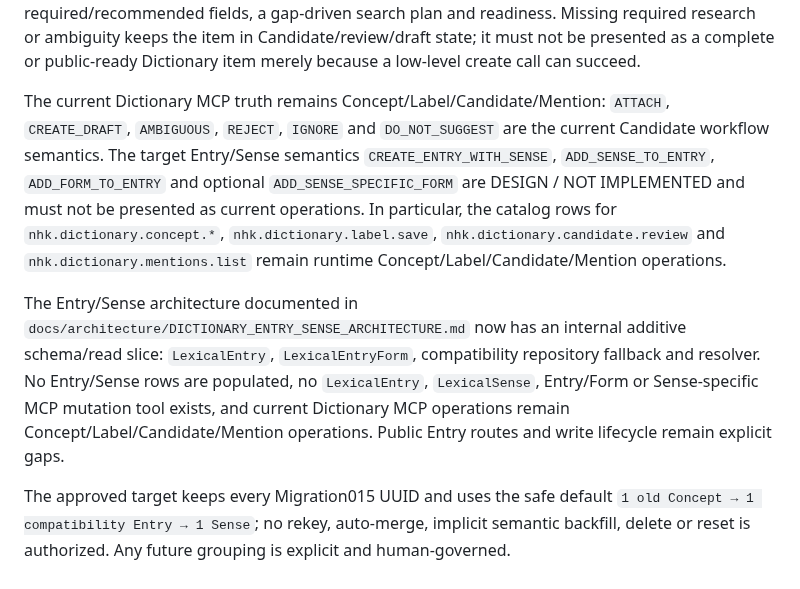
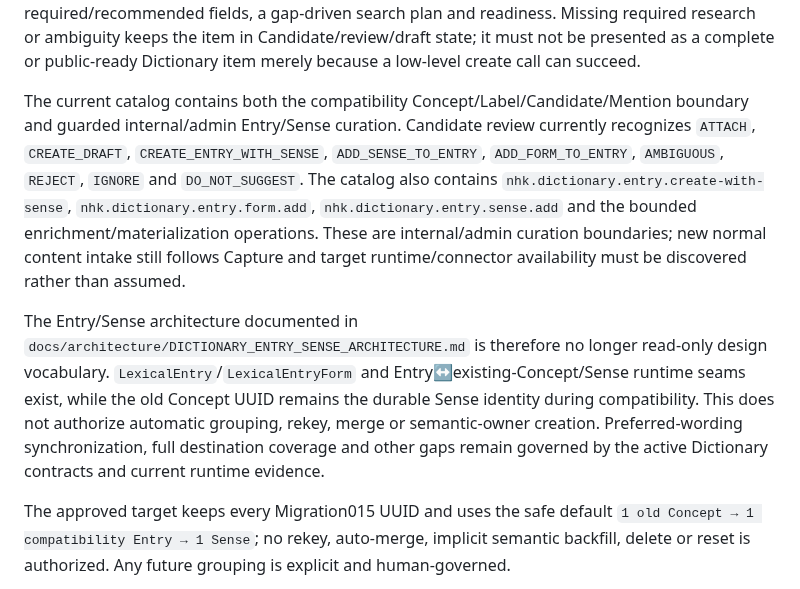
Before and after one commit to danhbabieu/nhkv3, a Markdown page: docs/mcp/MCP_V3_CONTENT_OPERATIONS.md, the part around one of its changes. Rendered like a GitHub page.

Commit message:
docs: align Dictionary MCP creation status

```diff
--- a/docs/mcp/MCP_V3_CONTENT_OPERATIONS.md
+++ b/docs/mcp/MCP_V3_CONTENT_OPERATIONS.md
@@ -657,24 +661,25 @@ keeps the item in Candidate/review/draft state; it must not be presented as a
 complete or public-ready Dictionary item merely because a low-level create call
 can succeed.
 
-The current Dictionary MCP truth remains Concept/Label/Candidate/Mention:
-`ATTACH`, `CREATE_DRAFT`, `AMBIGUOUS`, `REJECT`, `IGNORE` and
-`DO_NOT_SUGGEST` are the current Candidate workflow semantics. The target
-Entry/Sense semantics `CREATE_ENTRY_WITH_SENSE`, `ADD_SENSE_TO_ENTRY`,
-`ADD_FORM_TO_ENTRY` and optional `ADD_SENSE_SPECIFIC_FORM` are DESIGN / NOT
-IMPLEMENTED and must not be presented as current operations. In particular,
-the catalog rows for `nhk.dictionary.concept.*`, `nhk.dictionary.label.save`,
-`nhk.dictionary.candidate.review` and `nhk.dictionary.mentions.list` remain
-runtime Concept/Label/Candidate/Mention operations.
+The current catalog contains both the compatibility
+Concept/Label/Candidate/Mention boundary and guarded internal/admin Entry/Sense
+curation. Candidate review currently recognizes `ATTACH`, `CREATE_DRAFT`,
+`CREATE_ENTRY_WITH_SENSE`, `ADD_SENSE_TO_ENTRY`, `ADD_FORM_TO_ENTRY`,
+`AMBIGUOUS`, `REJECT`, `IGNORE` and `DO_NOT_SUGGEST`. The catalog also
+contains `nhk.dictionary.entry.create-with-sense`,
+`nhk.dictionary.entry.form.add`, `nhk.dictionary.entry.sense.add` and the
+bounded enrichment/materialization operations. These are internal/admin
+curation boundaries; new normal content intake still follows Capture and target
+runtime/connector availability must be discovered rather than assumed.
 
 The Entry/Sense architecture documented in
-`docs/architecture/DICTIONARY_ENTRY_SENSE_ARCHITECTURE.md` now has an internal
-additive schema/read slice: `LexicalEntry`, `LexicalEntryForm`, compatibility
-repository fallback and resolver. No Entry/Sense rows are populated, no
-`LexicalEntry`, `LexicalSense`, Entry/Form or Sense-specific MCP mutation tool
-exists, and current Dictionary MCP operations remain
-Concept/Label/Candidate/Mention operations. Public Entry routes and write
-lifecycle remain explicit gaps.
+`docs/architecture/DICTIONARY_ENTRY_SENSE_ARCHITECTURE.md` is therefore no
+longer read-only design vocabulary. `LexicalEntry`/`LexicalEntryForm` and
+Entry↔existing-Concept/Sense runtime seams exist, while the old Concept UUID
+remains the durable Sense identity during compatibility. This does not authorize
+automatic grouping, rekey, merge or semantic-owner creation. Preferred-wording
+synchronization, full destination coverage and other gaps remain governed by
+the active Dictionary contracts and current runtime evidence.
 
 The approved target keeps every Migration015 UUID and uses the safe default
 `1 old Concept → 1 compatibility Entry → 1 Sense`; no rekey, auto-merge,
```
Also changed, not shown: other parts of docs/mcp/MCP_V3_CONTENT_OPERATIONS.md (+4 -0 lines).
